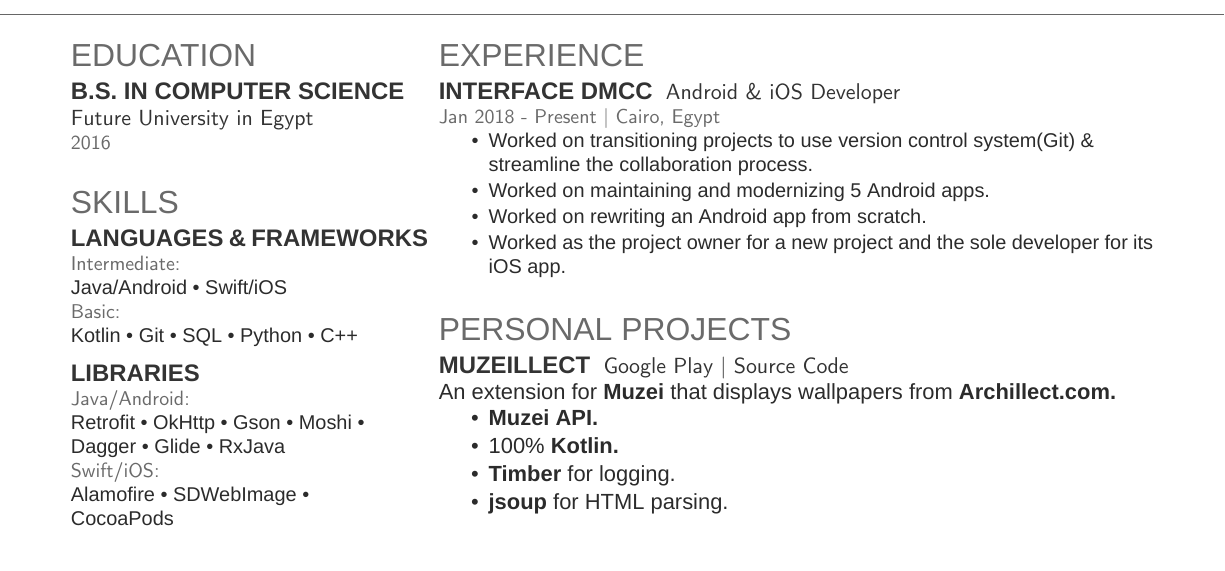
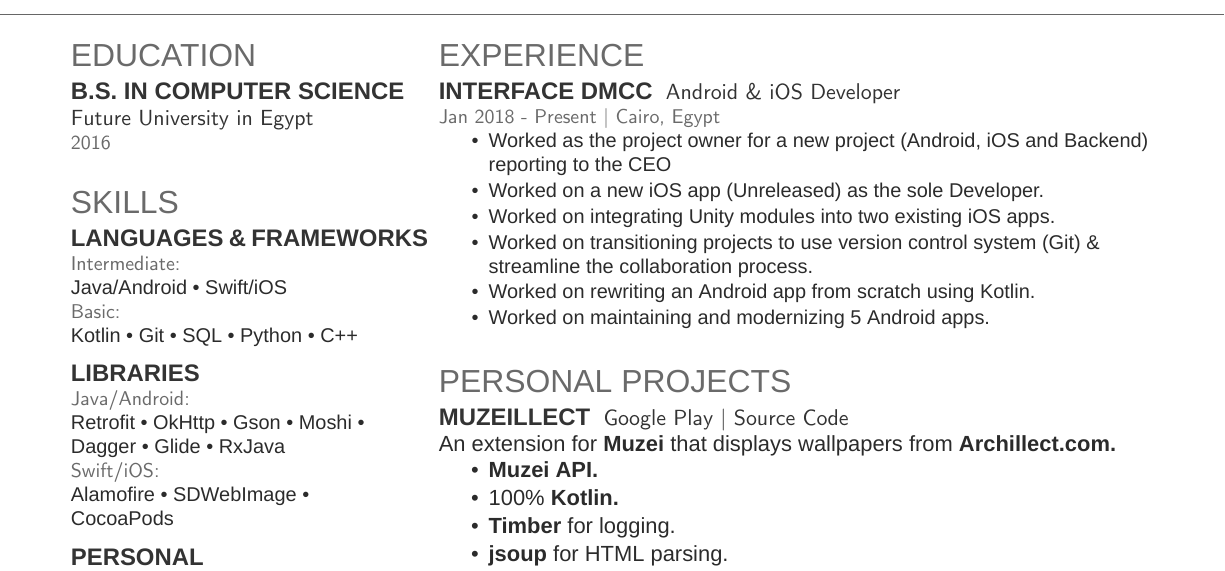
Before and after one commit to StevenSorial/Resume, a LaTeX CV (Resume.tex): part of the page, cut so that both start at the same text. Compiled offline with XeLaTeX; a missing font is replaced by an installed copy or a similar font.

Commit message:
Reformatting & adding more projects.

```diff
--- a/Resume.tex
+++ b/Resume.tex
@@ -147,10 +147,12 @@
 \location{Jan 2018 - Present | Cairo, Egypt}
 \vspace{\topsep} % Hacky fix for awkward extra vertical space
 \begin{tightemize}
-\item Worked on transitioning projects to use version control system(Git) \& streamline the collaboration process.
+\item Worked as the project owner for a new project (Android, iOS and Backend) reporting to the CEO
+\item Worked on a new iOS app (Unreleased) as the sole Developer.
+\item Worked on integrating Unity modules into two existing iOS apps.
+\item Worked on transitioning projects to use version control system (Git) \& streamline the collaboration process.
+\item Worked on rewriting an Android app from scratch using Kotlin.
 \item Worked on maintaining and modernizing 5 Android apps.
-\item Worked on rewriting an Android app from scratch.
-\item Worked as the project owner for a new project and the sole developer for its iOS app.
 \end{tightemize}
 \sectionsep
 
```
Also changed, not shown: Resume.pdf.
